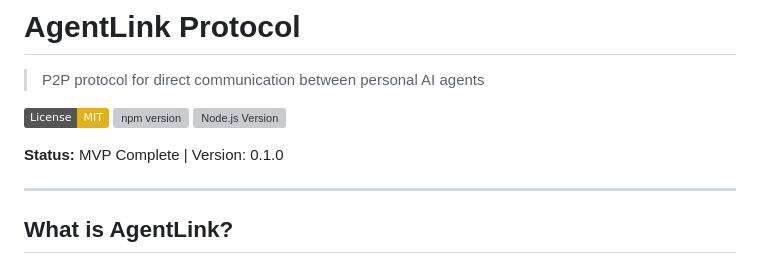
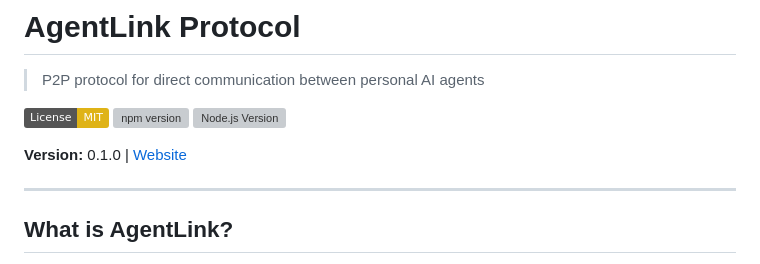
Before and after one commit to dolutech/agent-link, a Markdown page: README.md, the part around one of its changes. Drawn GitHub-style; badges without logos; grey boxes are pictures that could not be loaded.

```diff
--- a/README.md
+++ b/README.md
@@ -7,6 +7,6 @@
 [![Node.js Version](https://img.shields.io/node/v/@dolutech/agent-link.svg)](https://nodejs.org)
 
-**Status:** MVP Complete | Version: 0.1.0
+**Version:** 0.1.0 | [Website](https://agentlink.dolutech.com)
 
 ---
 
```
Also changed, not shown: other parts of README.md (+1 -1 lines).
